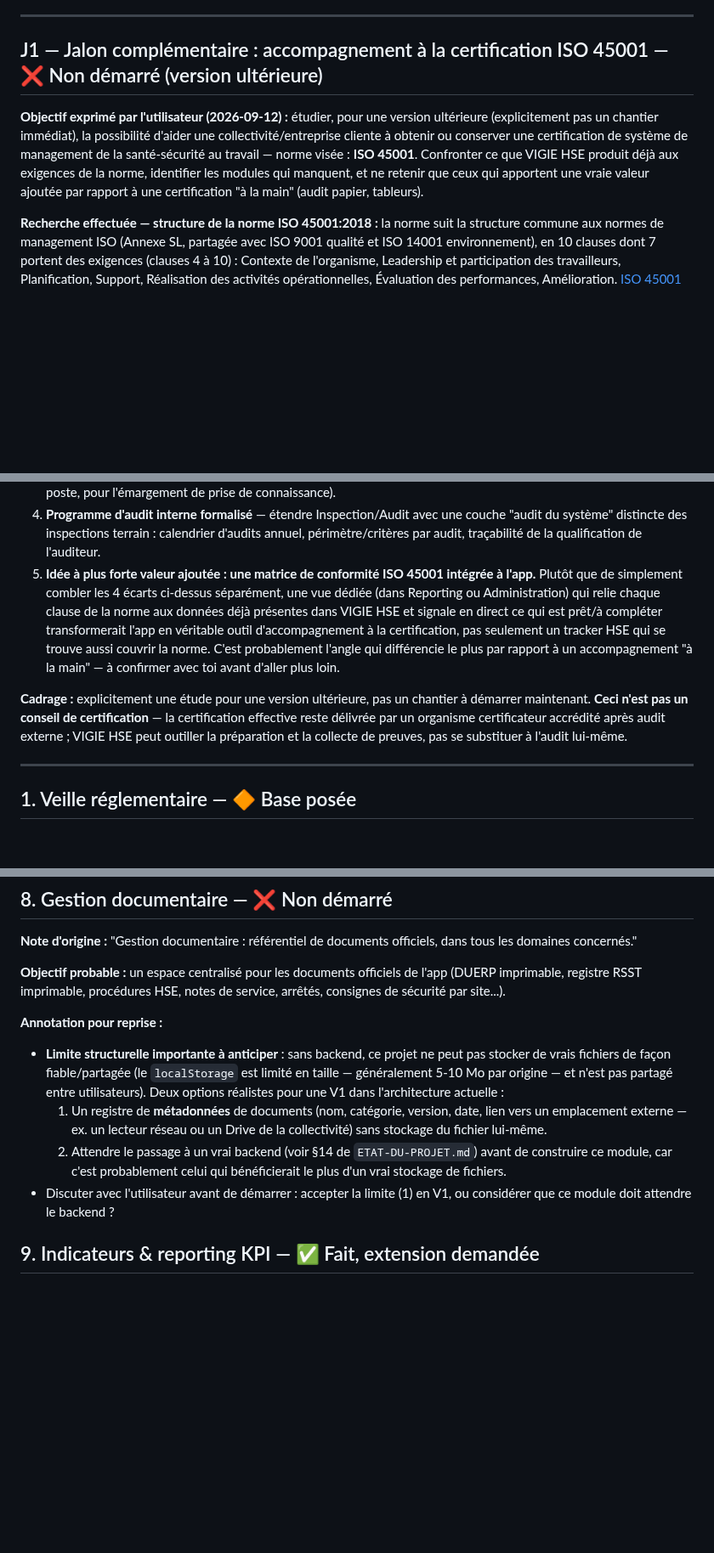
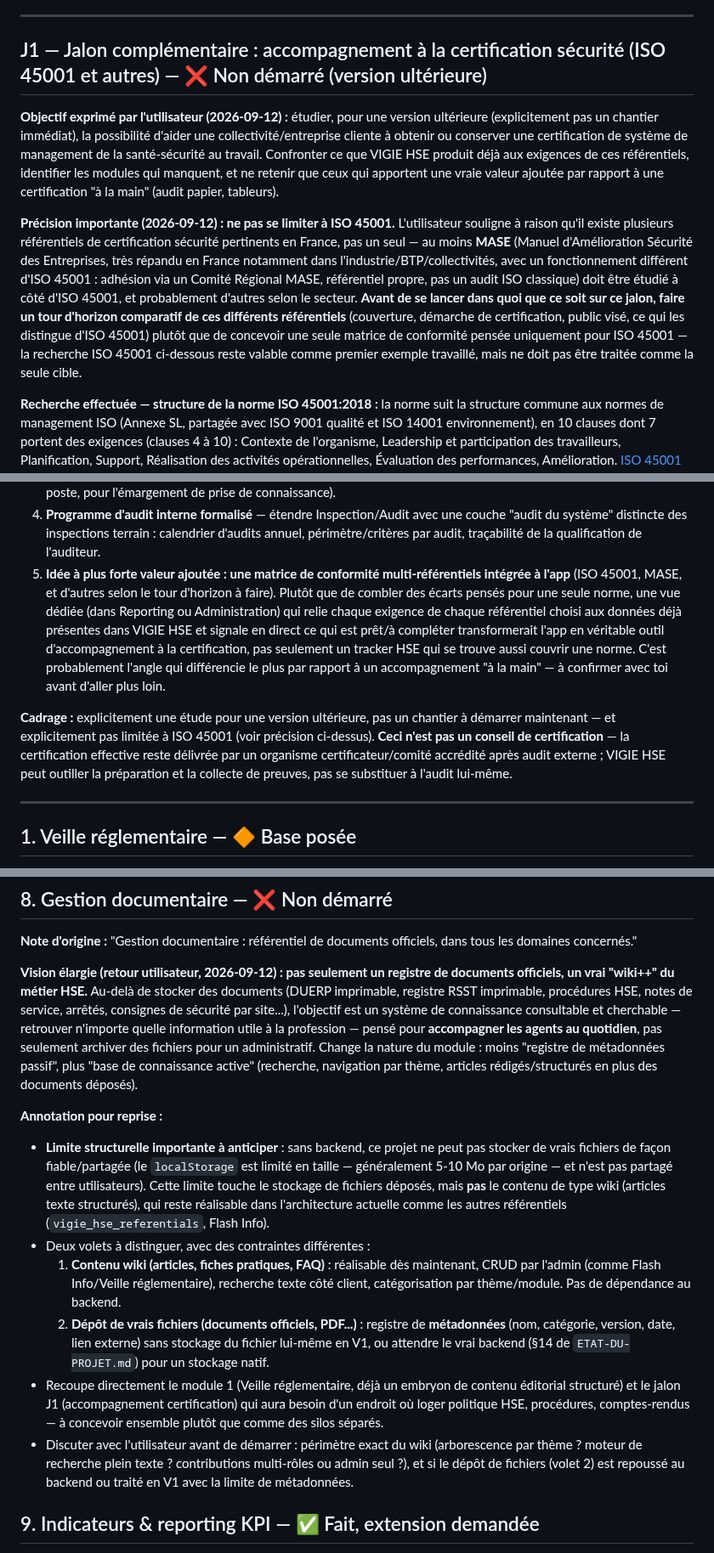
Before and after one commit to Layinolias/Vigie-hse, a Markdown page: Documentation/ROADMAP-MODULES-FUTURS.md, 3 parts joined by grey strips. Shown at 85% size. Drawn GitHub-style; blank space fills up the shorter version.

Commit message:
Roadmap : J1 elargi a plusieurs referentiels (MASE etc), module 8 elargi en wiki++ HSE

```diff
--- a/Documentation/ROADMAP-MODULES-FUTURS.md
+++ b/Documentation/ROADMAP-MODULES-FUTURS.md
@@ -107,9 +107,11 @@ Chaque nouveau module métier construit *avant* ce jalon (voir liste 1-14 ci-des
 
 ---
 
-## J1 — Jalon complémentaire : accompagnement à la certification ISO 45001 — ❌ Non démarré (version ultérieure)
+## J1 — Jalon complémentaire : accompagnement à la certification sécurité (ISO 45001 et autres) — ❌ Non démarré (version ultérieure)
 
-**Objectif exprimé par l'utilisateur (2026-09-12) :** étudier, pour une version ultérieure (explicitement pas un chantier immédiat), la possibilité d'aider une collectivité/entreprise cliente à obtenir ou conserver une certification de système de management de la santé-sécurité au travail — norme visée : **ISO 45001**. Confronter ce que VIGIE HSE produit déjà aux exigences de la norme, identifier les modules qui manquent, et ne retenir que ceux qui apportent une vraie valeur ajoutée par rapport à une certification "à la main" (audit papier, tableurs).
+**Objectif exprimé par l'utilisateur (2026-09-12) :** étudier, pour une version ultérieure (explicitement pas un chantier immédiat), la possibilité d'aider une collectivité/entreprise cliente à obtenir ou conserver une certification de système de management de la santé-sécurité au travail. Confronter ce que VIGIE HSE produit déjà aux exigences de ces référentiels, identifier les modules qui manquent, et ne retenir que ceux qui apportent une vraie valeur ajoutée par rapport à une certification "à la main" (audit papier, tableurs).
+
+**Précision importante (2026-09-12) : ne pas se limiter à ISO 45001.** L'utilisateur souligne à raison qu'il existe plusieurs référentiels de certification sécurité pertinents en France, pas un seul — au moins **MASE** (Manuel d'Amélioration Sécurité des Entreprises, très répandu en France notamment dans l'industrie/BTP/collectivités, avec un fonctionnement différent d'ISO 45001 : adhésion via un Comité Régional MASE, référentiel propre, pas un audit ISO classique) doit être étudié à côté d'ISO 45001, et probablement d'autres selon le secteur. **Avant de se lancer dans quoi que ce soit sur ce jalon, faire un tour d'horizon comparatif de ces différents référentiels** (couverture, démarche de certification, public visé, ce qui les distingue d'ISO 45001) plutôt que de concevoir une seule matrice de conformité pensée uniquement pour ISO 45001 — la recherche ISO 45001 ci-dessous reste valable comme premier exemple travaillé, mais ne doit pas être traitée comme la seule cible.
 
 **Recherche effectuée — structure de la norme ISO 45001:2018 :** la norme suit la structure commune aux normes de management ISO (Annexe SL, partagée avec ISO 9001 qualité et ISO 14001 environnement), en 10 clauses dont 7 portent des exigences (clauses 4 à 10) : Contexte de l'organisme, Leadership et participation des travailleurs, Planification, Support, Réalisation des activités opérationnelles, Évaluation des performances, Amélioration. [ISO 45001 Clauses Explained (Effivity)](https://www.effivity.com/health-and-safety-management-system/iso-45001-clauses) · [ISO 45001:2018 Clause Structure (45001 Store)](https://45001store.com/articles/iso-45001-detail/)
 
@@ -138,9 +140,9 @@ Chaque nouveau module métier construit *avant* ce jalon (voir liste 1-14 ci-des
 2. **Préparation aux situations d'urgence** — plans d'urgence par site, exercices d'évacuation planifiés et leurs résultats, contacts d'urgence, retours d'expérience post-exercice.
 3. **Politique HSE** — un document de politique versionné, daté, publié (probablement dans le futur module Gestion documentaire), avec preuve de communication aux agents (pourrait s'appuyer sur le futur module 12, Accueil au poste, pour l'émargement de prise de connaissance).
 4. **Programme d'audit interne formalisé** — étendre Inspection/Audit avec une couche "audit du système" distincte des inspections terrain : calendrier d'audits annuel, périmètre/critères par audit, traçabilité de la qualification de l'auditeur.
-5. **Idée à plus forte valeur ajoutée : une matrice de conformité ISO 45001 intégrée à l'app.** Plutôt que de simplement combler les 4 écarts ci-dessus séparément, une vue dédiée (dans Reporting ou Administration) qui relie chaque clause de la norme aux données déjà présentes dans VIGIE HSE et signale en direct ce qui est prêt/à compléter transformerait l'app en véritable outil d'accompagnement à la certification, pas seulement un tracker HSE qui se trouve aussi couvrir la norme. C'est probablement l'angle qui différencie le plus par rapport à un accompagnement "à la main" — à confirmer avec toi avant d'aller plus loin.
+5. **Idée à plus forte valeur ajoutée : une matrice de conformité multi-référentiels intégrée à l'app** (ISO 45001, MASE, et d'autres selon le tour d'horizon à faire). Plutôt que de combler des écarts pensés pour une seule norme, une vue dédiée (dans Reporting ou Administration) qui relie chaque exigence de chaque référentiel choisi aux données déjà présentes dans VIGIE HSE et signale en direct ce qui est prêt/à compléter transformerait l'app en véritable outil d'accompagnement à la certification, pas seulement un tracker HSE qui se trouve aussi couvrir une norme. C'est probablement l'angle qui différencie le plus par rapport à un accompagnement "à la main" — à confirmer avec toi avant d'aller plus loin.
 
-**Cadrage :** explicitement une étude pour une version ultérieure, pas un chantier à démarrer maintenant. **Ceci n'est pas un conseil de certification** — la certification effective reste délivrée par un organisme certificateur accrédité après audit externe ; VIGIE HSE peut outiller la préparation et la collecte de preuves, pas se substituer à l'audit lui-même.
+**Cadrage :** explicitement une étude pour une version ultérieure, pas un chantier à démarrer maintenant — et explicitement pas limitée à ISO 45001 (voir précision ci-dessus). **Ceci n'est pas un conseil de certification** — la certification effective reste délivrée par un organisme certificateur/comité accrédité après audit externe ; VIGIE HSE peut outiller la préparation et la collecte de preuves, pas se substituer à l'audit lui-même.
 
 ---
 
@@ -206,13 +208,15 @@ Chaque nouveau module métier construit *avant* ce jalon (voir liste 1-14 ci-des
 
 **Note d'origine :** "Gestion documentaire : référentiel de documents officiels, dans tous les domaines concernés."
 
-**Objectif probable :** un espace centralisé pour les documents officiels de l'app (DUERP imprimable, registre RSST imprimable, procédures HSE, notes de service, arrêtés, consignes de sécurité par site...).
+**Vision élargie (retour utilisateur, 2026-09-12) : pas seulement un registre de documents officiels, un vrai "wiki++" du métier HSE.** Au-delà de stocker des documents (DUERP imprimable, registre RSST imprimable, procédures HSE, notes de service, arrêtés, consignes de sécurité par site...), l'objectif est un système de connaissance consultable et cherchable — retrouver n'importe quelle information utile à la profession — pensé pour **accompagner les agents au quotidien**, pas seulement archiver des fichiers pour un administratif. Change la nature du module : moins "registre de métadonnées passif", plus "base de connaissance active" (recherche, navigation par thème, articles rédigés/structurés en plus des documents déposés).
 
 **Annotation pour reprise :**
-- **Limite structurelle importante à anticiper** : sans backend, ce projet ne peut pas stocker de vrais fichiers de façon fiable/partagée (le `localStorage` est limité en taille — généralement 5-10 Mo par origine — et n'est pas partagé entre utilisateurs). Deux options réalistes pour une V1 dans l'architecture actuelle :
-  1. Un registre de **métadonnées** de documents (nom, catégorie, version, date, lien vers un emplacement externe — ex. un lecteur réseau ou un Drive de la collectivité) sans stockage du fichier lui-même.
-  2. Attendre le passage à un vrai backend (voir §14 de `ETAT-DU-PROJET.md`) avant de construire ce module, car c'est probablement celui qui bénéficierait le plus d'un vrai stockage de fichiers.
-- Discuter avec l'utilisateur avant de démarrer : accepter la limite (1) en V1, ou considérer que ce module doit attendre le backend ?
+- **Limite structurelle importante à anticiper** : sans backend, ce projet ne peut pas stocker de vrais fichiers de façon fiable/partagée (le `localStorage` est limité en taille — généralement 5-10 Mo par origine — et n'est pas partagé entre utilisateurs). Cette limite touche le stockage de fichiers déposés, mais **pas** le contenu de type wiki (articles texte structurés), qui reste réalisable dans l'architecture actuelle comme les autres référentiels (`vigie_hse_referentials`, Flash Info).
+- Deux volets à distinguer, avec des contraintes différentes :
+  1. **Contenu wiki (articles, fiches pratiques, FAQ)** : réalisable dès maintenant, CRUD par l'admin (comme Flash Info/Veille réglementaire), recherche texte côté client, catégorisation par thème/module. Pas de dépendance au backend.
+  2. **Dépôt de vrais fichiers (documents officiels, PDF...)** : registre de **métadonnées** (nom, catégorie, version, date, lien externe) sans stockage du fichier lui-même en V1, ou attendre le vrai backend (§14 de `ETAT-DU-PROJET.md`) pour un stockage natif.
+- Recoupe directement le module 1 (Veille réglementaire, déjà un embryon de contenu éditorial structuré) et le jalon J1 (accompagnement certification) qui aura besoin d'un endroit où loger politique HSE, procédures, comptes-rendus — à concevoir ensemble plutôt que comme des silos séparés.
+- Discuter avec l'utilisateur avant de démarrer : périmètre exact du wiki (arborescence par thème ? moteur de recherche plein texte ? contributions multi-rôles ou admin seul ?), et si le dépôt de fichiers (volet 2) est repoussé au backend ou traité en V1 avec la limite de métadonnées.
 
 ## 9. Indicateurs & reporting KPI — ✅ Fait, extension demandée
 
```
Also changed, not shown: other parts of Documentation/ROADMAP-MODULES-FUTURS.md (+1 -1 lines).
